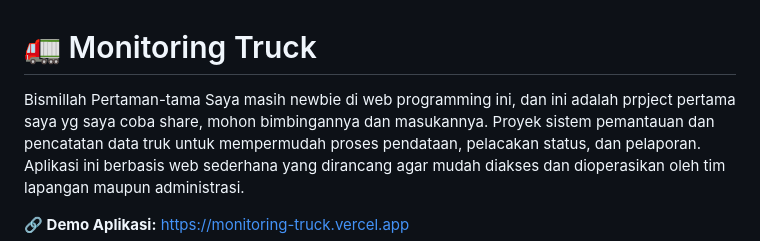
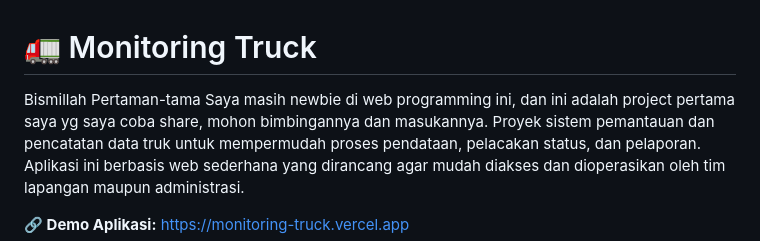
Before and after one commit to Suyanto-log/Monitoring-Truck, a Markdown page: README.md, the part around the change. Drawn GitHub-style.

```diff
--- a/README.md
+++ b/README.md
@@ -1,6 +1,6 @@
 # 🚛 Monitoring Truck
 Bismillah
-Pertaman-tama Saya masih newbie di web programming ini, dan ini adalah prpject pertama saya yg saya coba share, mohon bimbingannya dan masukannya.
+Pertaman-tama Saya masih newbie di web programming ini, dan ini adalah project pertama saya yg saya coba share, mohon bimbingannya dan masukannya.
 Proyek sistem pemantauan dan pencatatan data truk untuk mempermudah proses pendataan, pelacakan status, dan pelaporan. Aplikasi ini berbasis web sederhana yang dirancang agar mudah diakses dan dioperasikan oleh tim lapangan maupun administrasi.
 
 **🔗 Demo Aplikasi:** https://monitoring-truck.vercel.app
```
